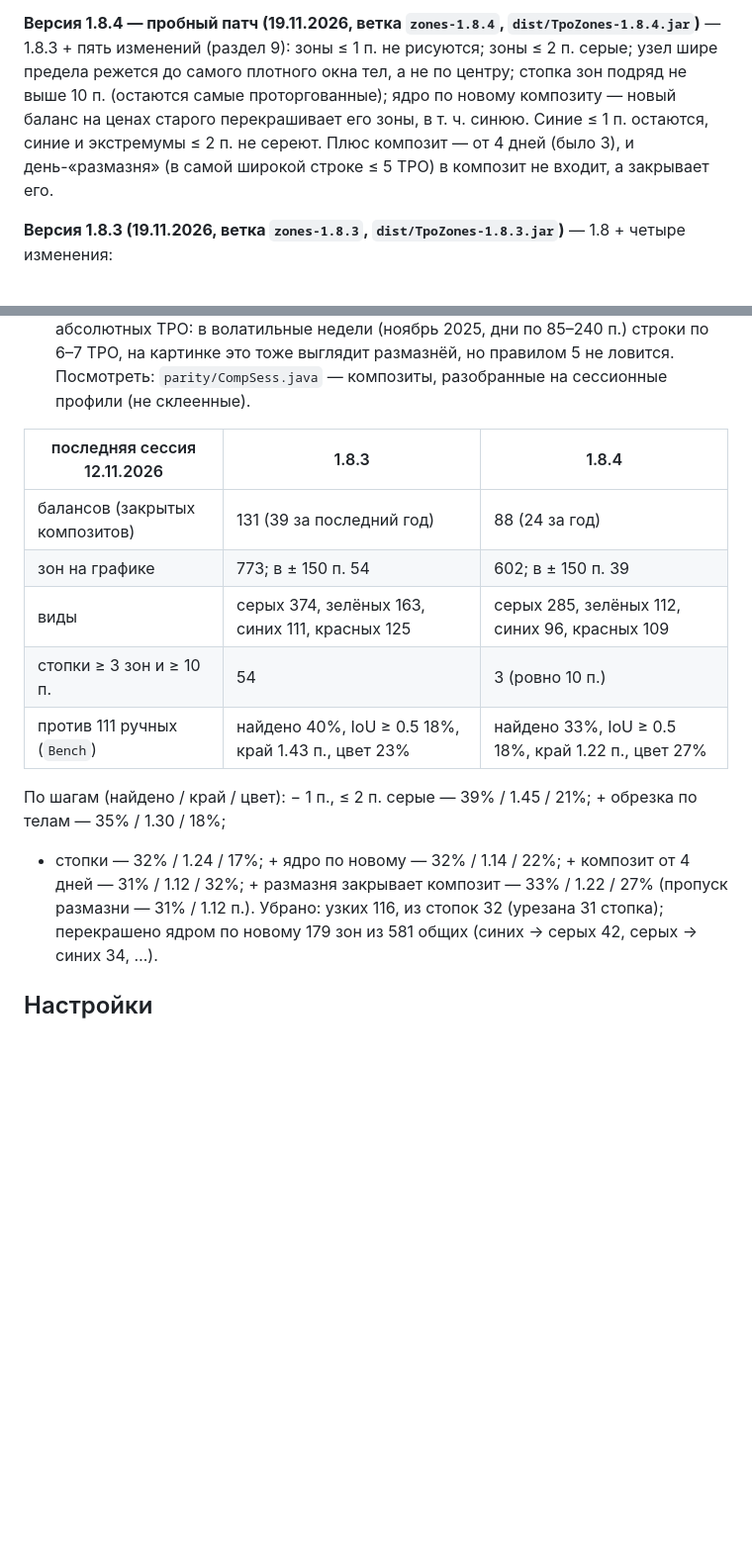
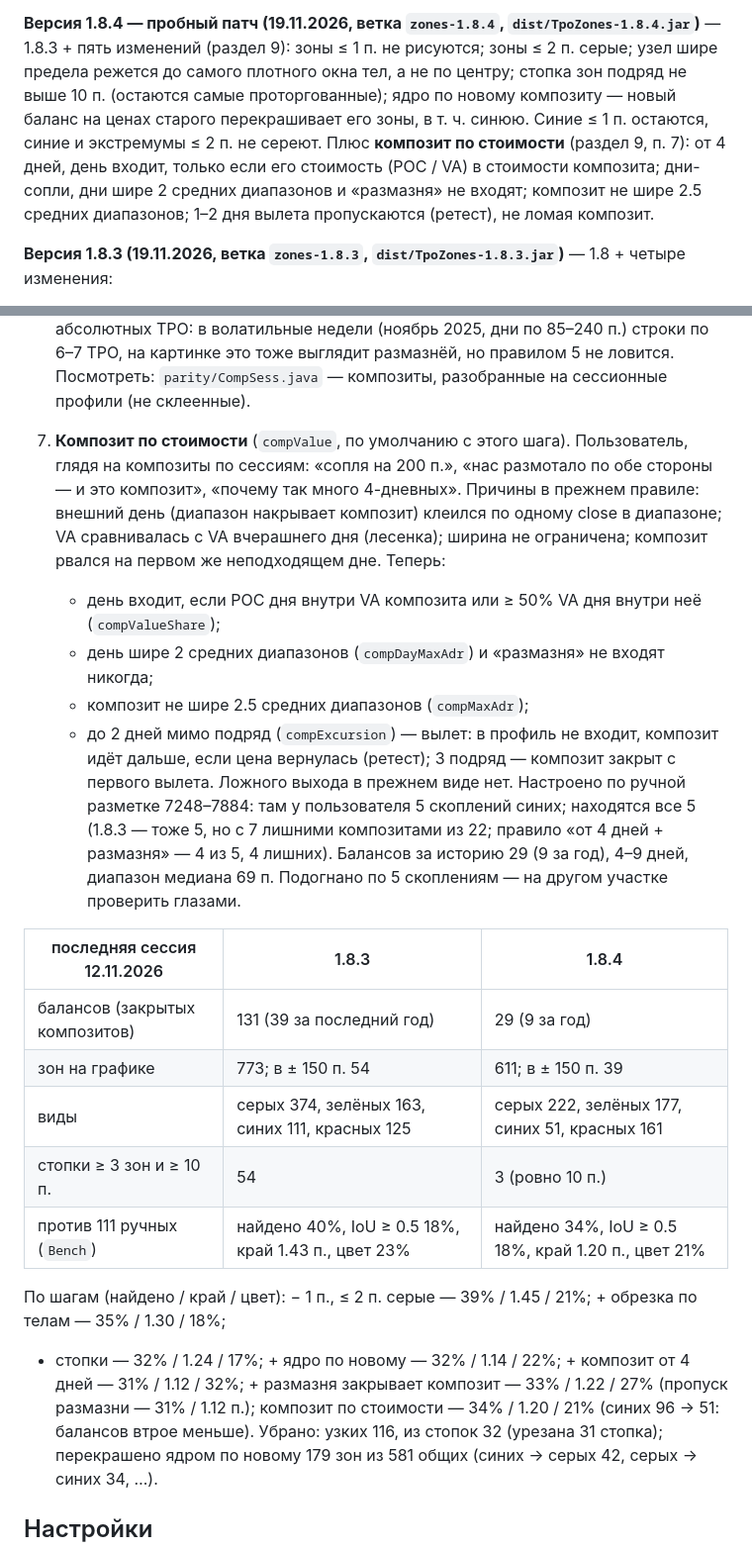
Before and after one commit to Soseeeska/Patterns, a Markdown page: motivewave/README.md, 2 parts joined by grey strips. Shown at 99% size. GitHub-like rendering; blank space fills up the shorter version.

```diff
--- a/motivewave/README.md
+++ b/motivewave/README.md
@@ -8,7 +8,9 @@
 (раздел 9): зоны ≤ 1 п. не рисуются; зоны ≤ 2 п. серые; узел шире предела режется до самого плотного окна тел, а не по
 центру; стопка зон подряд не выше 10 п. (остаются самые проторгованные); ядро по новому композиту — новый баланс на
 ценах старого перекрашивает его зоны, в т. ч. синюю. Синие ≤ 1 п. остаются, синие и экстремумы ≤ 2 п. не сереют.
-Плюс композит — от 4 дней (было 3), и день-«размазня» (в самой широкой строке ≤ 5 TPO) в композит не входит, а закрывает его.
+Плюс **композит по стоимости** (раздел 9, п. 7): от 4 дней, день входит, только если его стоимость (POC / VA) в стоимости
+композита; дни-сопли, дни шире 2 средних диапазонов и «размазня» не входят; композит не шире 2.5 средних диапазонов;
+1–2 дня вылета пропускаются (ретест), не ломая композит.
 
 **Версия 1.8.3 (19.11.2026, ветка `zones-1.8.3`, `dist/TpoZones-1.8.3.jar`)** — 1.8 + четыре изменения:
 - **пороги в волатильности** (раздел 7): ядро композита, ширина зоны и предел ложного выхода — от среднего диапазона дня;
@@ -245,18 +247,31 @@ VA хотя бы половины его дней; иначе не исполь
    Дней-размазни за историю 72 (≤ 4 TPO — 15, ≤ 6 — 196). Порог в абсолютных TPO: в волатильные недели (ноябрь 2025,
    дни по 85–240 п.) строки по 6–7 TPO, на картинке это тоже выглядит размазнёй, но правилом 5 не ловится.
    Посмотреть: `parity/CompSess.java` — композиты, разобранные на сессионные профили (не склеенные).
+7. **Композит по стоимости** (`compValue`, по умолчанию с этого шага). Пользователь, глядя на композиты по сессиям: «сопля
+   на 200 п.», «нас размотало по обе стороны — и это композит», «почему так много 4-дневных». Причины в прежнем правиле:
+   внешний день (диапазон накрывает композит) клеился по одному close в диапазоне; VA сравнивалась с VA вчерашнего дня
+   (лесенка); ширина не ограничена; композит рвался на первом же неподходящем дне. Теперь:
+   - день входит, если POC дня внутри VA композита или ≥ 50% VA дня внутри неё (`compValueShare`);
+   - день шире 2 средних диапазонов (`compDayMaxAdr`) и «размазня» не входят никогда;
+   - композит не шире 2.5 средних диапазонов (`compMaxAdr`);
+   - до 2 дней мимо подряд (`compExcursion`) — вылет: в профиль не входит, композит идёт дальше, если цена вернулась
+     (ретест); 3 подряд — композит закрыт с первого вылета. Ложного выхода в прежнем виде нет.
+   Настроено по ручной разметке 7248–7884: там у пользователя 5 скоплений синих; находятся все 5 (1.8.3 — тоже 5, но с 7
+   лишними композитами из 22; правило «от 4 дней + размазня» — 4 из 5, 4 лишних). Балансов за историю 29 (9 за год),
+   4–9 дней, диапазон медиана 69 п. Подогнано по 5 скоплениям — на другом участке проверить глазами.
 
 | последняя сессия 12.11.2026 | 1.8.3 | 1.8.4 |
 |---|---|---|
-| балансов (закрытых композитов) | 131 (39 за последний год) | 88 (24 за год) |
-| зон на графике | 773; в ± 150 п. 54 | 602; в ± 150 п. 39 |
-| виды | серых 374, зелёных 163, синих 111, красных 125 | серых 285, зелёных 112, синих 96, красных 109 |
+| балансов (закрытых композитов) | 131 (39 за последний год) | 29 (9 за год) |
+| зон на графике | 773; в ± 150 п. 54 | 611; в ± 150 п. 39 |
+| виды | серых 374, зелёных 163, синих 111, красных 125 | серых 222, зелёных 177, синих 51, красных 161 |
 | стопки ≥ 3 зон и ≥ 10 п. | 54 | 3 (ровно 10 п.) |
-| против 111 ручных (`Bench`) | найдено 40%, IoU ≥ 0.5 18%, край 1.43 п., цвет 23% | найдено 33%, IoU ≥ 0.5 18%, край 1.22 п., цвет 27% |
+| против 111 ручных (`Bench`) | найдено 40%, IoU ≥ 0.5 18%, край 1.43 п., цвет 23% | найдено 34%, IoU ≥ 0.5 18%, край 1.20 п., цвет 21% |
 
 По шагам (найдено / край / цвет): − 1 п., ≤ 2 п. серые — 39% / 1.45 / 21%; + обрезка по телам — 35% / 1.30 / 18%;
 + стопки — 32% / 1.24 / 17%; + ядро по новому — 32% / 1.14 / 22%; + композит от 4 дней — 31% / 1.12 / 32%; + размазня
-закрывает композит — 33% / 1.22 / 27% (пропуск размазни — 31% / 1.12 п.). Убрано: узких 116, из стопок 32 (урезана 31 стопка);
+закрывает композит — 33% / 1.22 / 27% (пропуск размазни — 31% / 1.12 п.); композит по стоимости — 34% / 1.20 / 21%
+(синих 96 → 51: балансов втрое меньше). Убрано: узких 116, из стопок 32 (урезана 31 стопка);
 перекрашено ядром по новому 179 зон из 581 общих (синих → серых 42, серых → синих 34, …).
 
 ## Настройки
```
Also changed, not shown: motivewave/HANDOFF.md (+5 -0 lines), motivewave/HISTORY.md (+5 -1 lines), motivewave/img/aug2026.png, motivewave/img/grid_jun2026.png, motivewave/img/jun2024_manual.png, motivewave/img/jun2026_manual.png, motivewave/img/preview.png, 1 other file.
